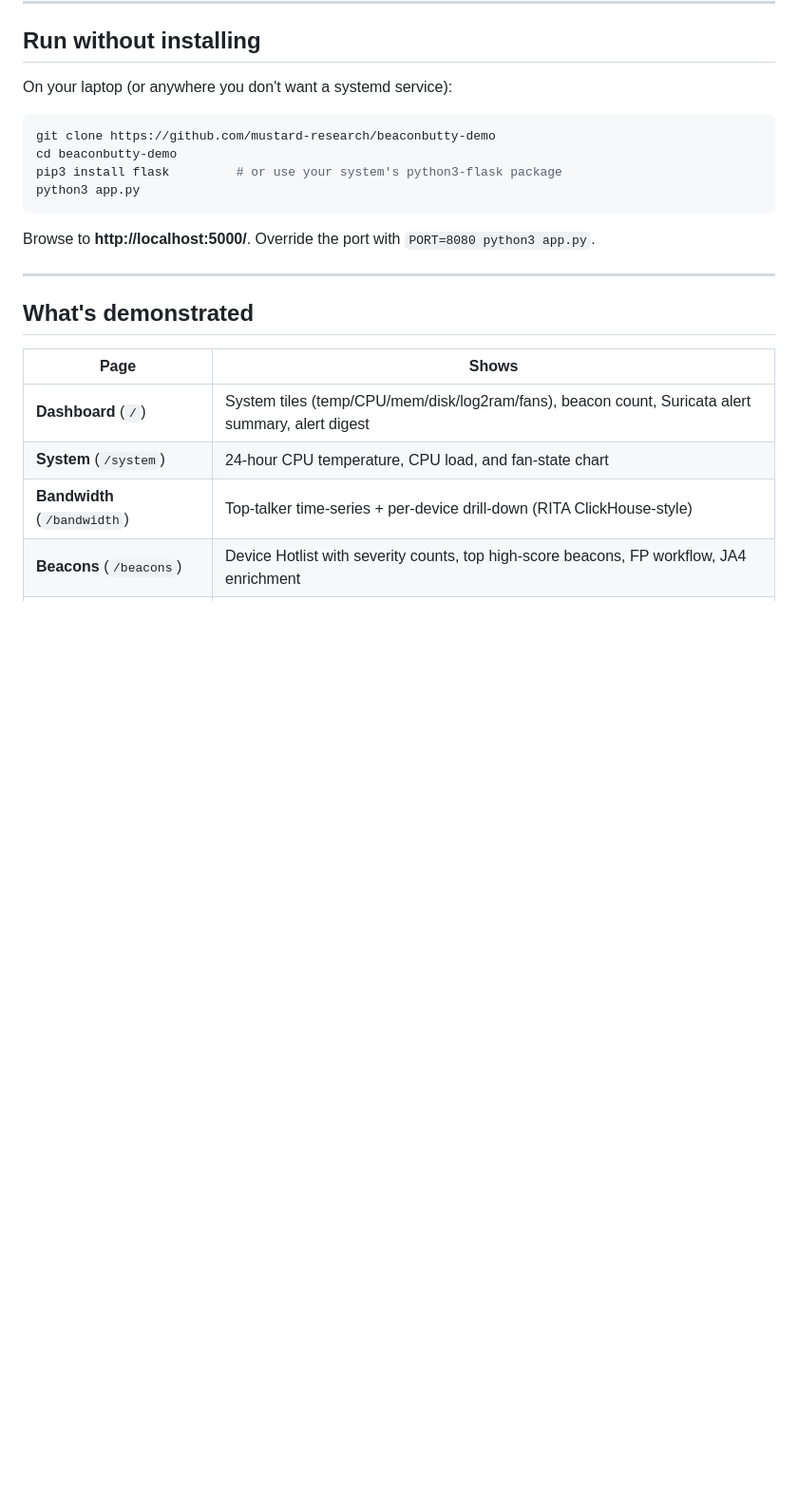
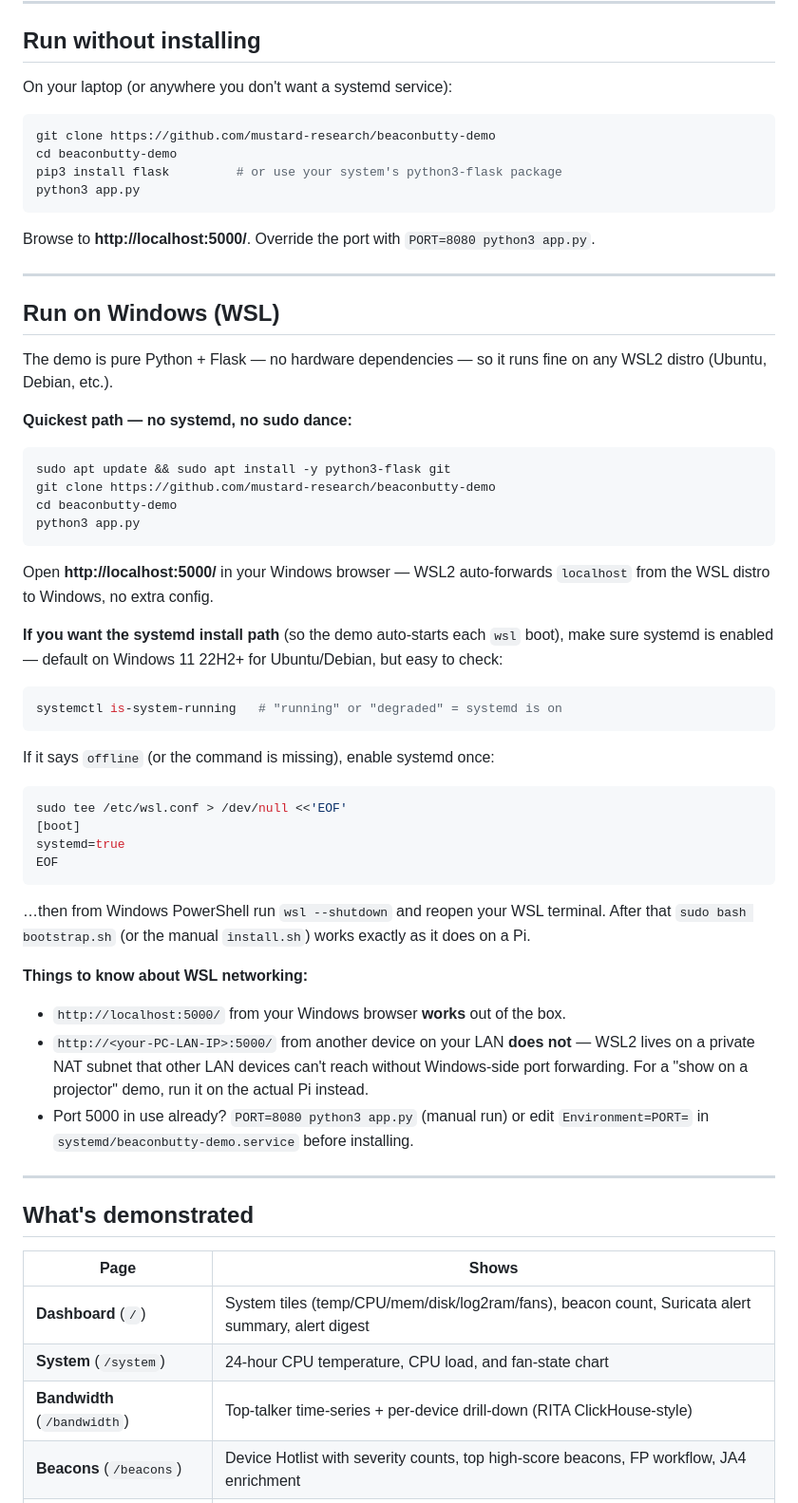
Before and after one commit to mustard-research/beaconbutty-demo, a Markdown page: README.md, the part around the change. Shown at 95% size. Drawn GitHub-style; blank space fills up the shorter version.

Commit message:
README: document WSL on Windows runtime
Pure Python + Flask demo runs fine in WSL2. Cover the quickest path
(python3 app.py + localhost browser), the systemd-enabled path (with
the /etc/wsl.conf check), and the LAN-NAT caveat (other devices can't
reach the WSL service without Windows-side port forwarding).

````diff
--- a/README.md
+++ b/README.md
@@ -69,6 +69,46 @@ python3 app.py
 ```
 
 Browse to **http://localhost:5000/**. Override the port with `PORT=8080 python3 app.py`.
+
+---
+
+## Run on Windows (WSL)
+
+The demo is pure Python + Flask — no hardware dependencies — so it runs fine on any WSL2 distro (Ubuntu, Debian, etc.).
+
+**Quickest path — no systemd, no sudo dance:**
+
+```sh
+sudo apt update && sudo apt install -y python3-flask git
+git clone https://github.com/mustard-research/beaconbutty-demo
+cd beaconbutty-demo
+python3 app.py
+```
+
+Open **http://localhost:5000/** in your Windows browser — WSL2 auto-forwards `localhost` from the WSL distro to Windows, no extra config.
+
+**If you want the systemd install path** (so the demo auto-starts each `wsl` boot), make sure systemd is enabled — default on Windows 11 22H2+ for Ubuntu/Debian, but easy to check:
+
+```sh
+systemctl is-system-running   # "running" or "degraded" = systemd is on
+```
+
+If it says `offline` (or the command is missing), enable systemd once:
+
+```sh
+sudo tee /etc/wsl.conf > /dev/null <<'EOF'
+[boot]
+systemd=true
+EOF
+```
+
+…then from Windows PowerShell run `wsl --shutdown` and reopen your WSL terminal. After that `sudo bash bootstrap.sh` (or the manual `install.sh`) works exactly as it does on a Pi.
+
+**Things to know about WSL networking:**
+
+- `http://localhost:5000/` from your Windows browser **works** out of the box.
+- `http://<your-PC-LAN-IP>:5000/` from another device on your LAN **does not** — WSL2 lives on a private NAT subnet that other LAN devices can't reach without Windows-side port forwarding. For a "show on a projector" demo, run it on the actual Pi instead.
+- Port 5000 in use already? `PORT=8080 python3 app.py` (manual run) or edit `Environment=PORT=` in `systemd/beaconbutty-demo.service` before installing.
 
 ---
 
````
